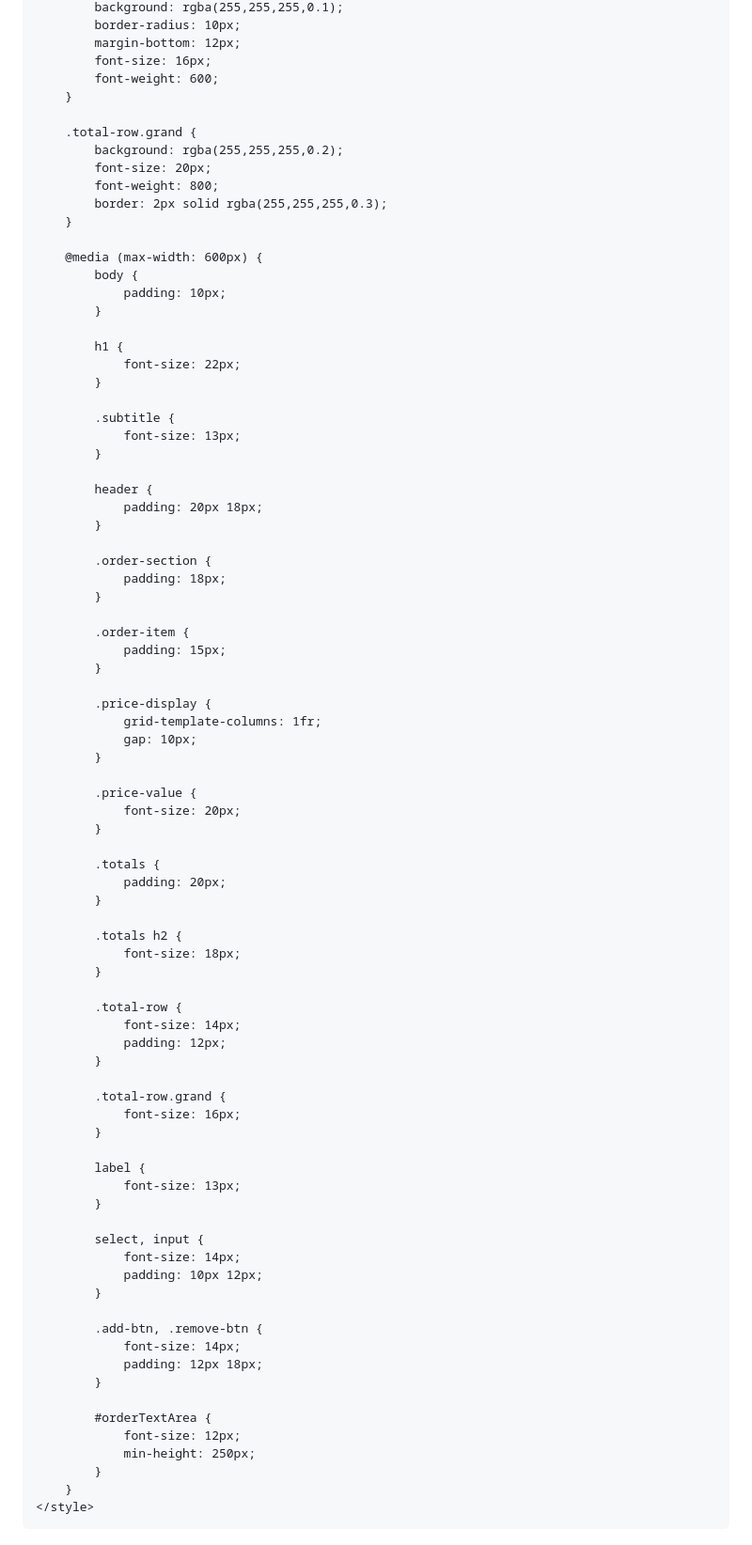
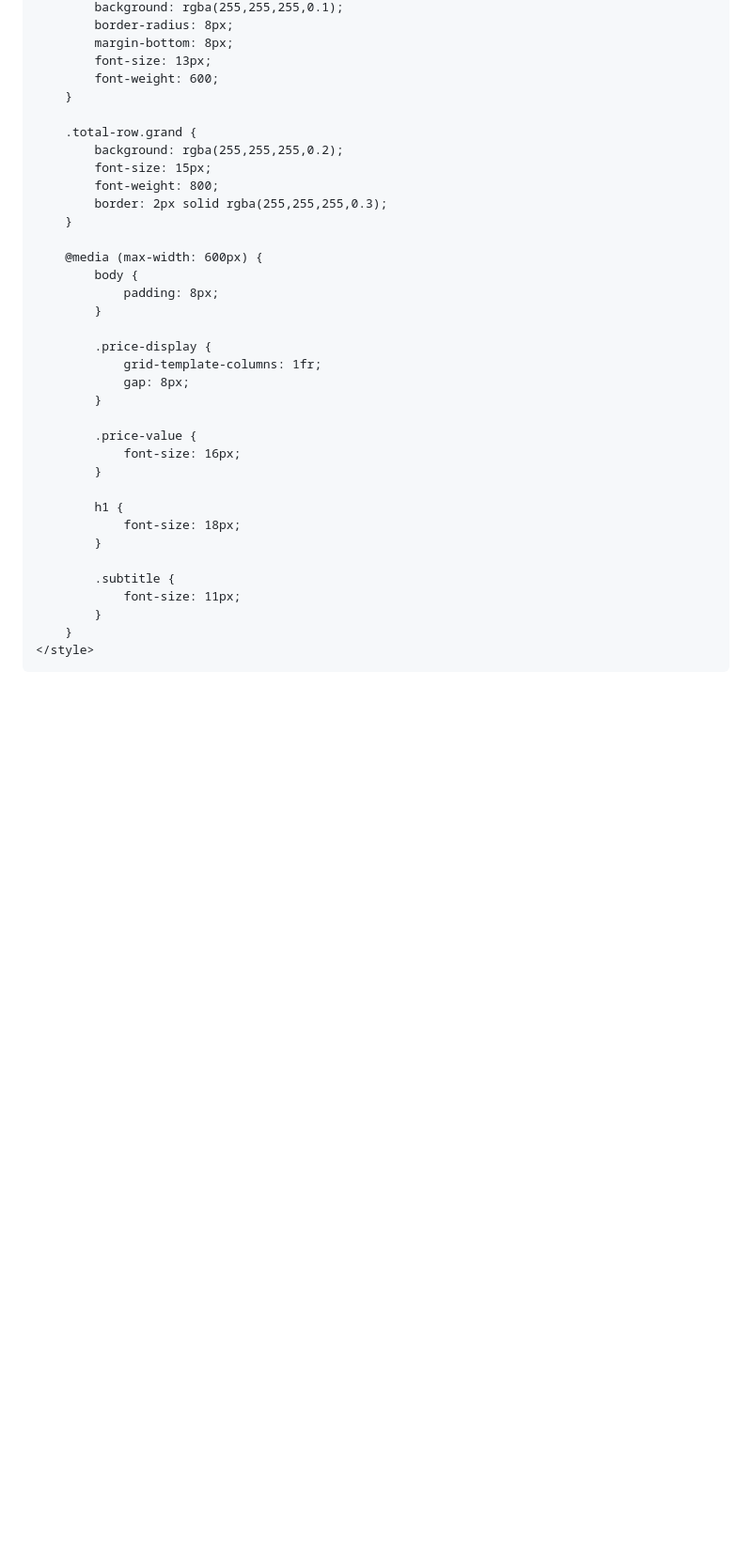
Before and after one commit to BSNCOU/peptide-order-form, a Markdown page: README.md, the part around the change printed below. Shown: that part at 94% size. Drawn GitHub-style; blank space fills up the shorter version.

Commit message:
Refactor styles in README.md for improved design
Updated styles and layout for better responsiveness and aesthetics.

```diff
--- a/README.md
+++ b/README.md
@@ -214,85 +214,37 @@ moble peptide order form
             background: rgba(255,255,255,0.1);
-            border-radius: 10px;
-            margin-bottom: 12px;
-            font-size: 16px;
+            border-radius: 8px;
+            margin-bottom: 8px;
+            font-size: 13px;
             font-weight: 600;
         }
 
         .total-row.grand {
             background: rgba(255,255,255,0.2);
-            font-size: 20px;
+            font-size: 15px;
             font-weight: 800;
             border: 2px solid rgba(255,255,255,0.3);
         }
 
         @media (max-width: 600px) {
             body {
-                padding: 10px;
-            }
-
-            h1 {
-                font-size: 22px;
-            }
-
-            .subtitle {
-                font-size: 13px;
-            }
-
-            header {
-                padding: 20px 18px;
-            }
-
-            .order-section {
-                padding: 18px;
-            }
-
-            .order-item {
-                padding: 15px;
+                padding: 8px;
             }
 
             .price-display {
                 grid-template-columns: 1fr;
-                gap: 10px;
+                gap: 8px;
             }
 
             .price-value {
-                font-size: 20px;
+                font-size: 16px;
             }
 
-            .totals {
-                padding: 20px;
-            }
-
-            .totals h2 {
+            h1 {
                 font-size: 18px;
             }
 
-            .total-row {
-                font-size: 14px;
-                padding: 12px;
-            }
-
-            .total-row.grand {
-                font-size: 16px;
-            }
-
-            label {
-                font-size: 13px;
-            }
-
-            select, input {
-                font-size: 14px;
-                padding: 10px 12px;
-            }
-
-            .add-btn, .remove-btn {
-                font-size: 14px;
-                padding: 12px 18px;
-            }
-
-            #orderTextArea {
-                font-size: 12px;
-                min-height: 250px;
+            .subtitle {
+                font-size: 11px;
             }
         }
     </style>
```
Also changed, not shown: other parts of README.md (+42 -42 lines).
